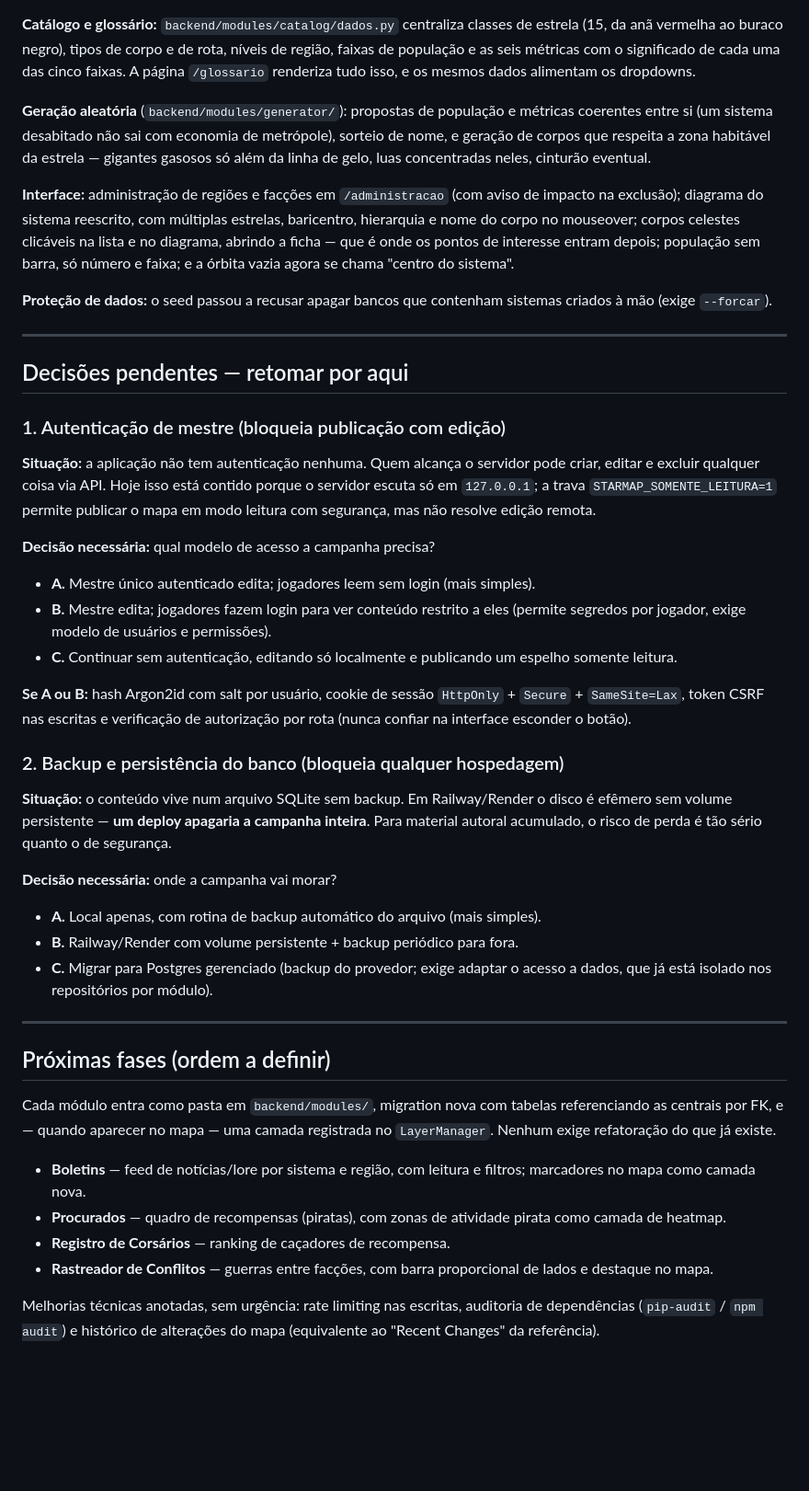
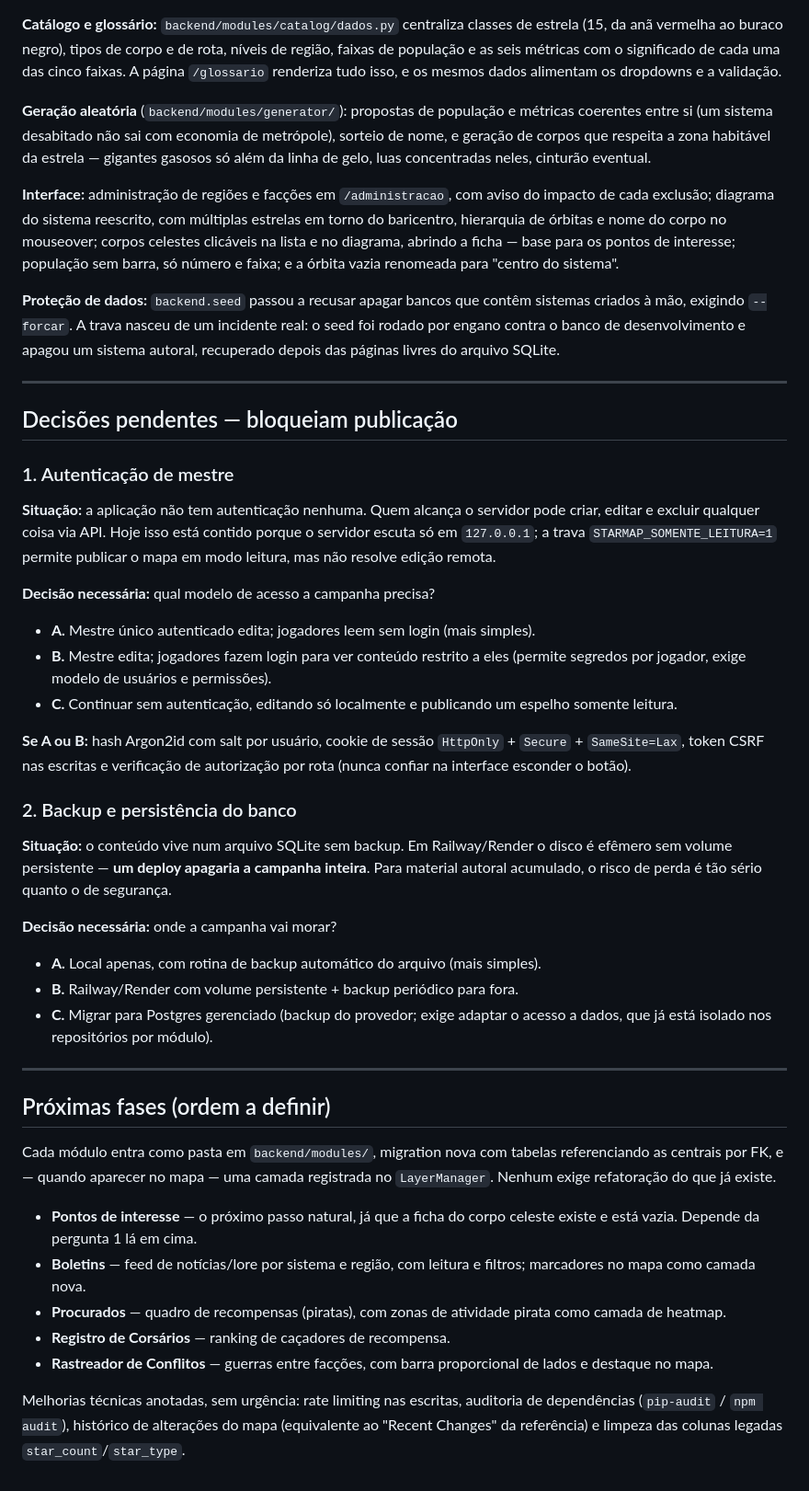
Before and after one commit to oscarothon/starmap-rpg, a Markdown page: PLANNING.md, the part around one of its changes. Shown at 92% size. GitHub-like rendering; blank space fills up the shorter version.

```diff
--- a/PLANNING.md
+++ b/PLANNING.md
@@ -68,36 +95,37 @@ real de órbitas. As colunas `star_count`/`star_type` viraram legado morto.
 **Catálogo e glossário:** `backend/modules/catalog/dados.py` centraliza classes
 de estrela (15, da anã vermelha ao buraco negro), tipos de corpo e de rota,
 níveis de região, faixas de população e as seis métricas com o significado de
-cada uma das cinco faixas. A página `/glossario` renderiza tudo isso, e os
-mesmos dados alimentam os dropdowns.
+cada uma das cinco faixas. A página `/glossario` renderiza tudo isso, e os mesmos
+dados alimentam os dropdowns e a validação.
 
 **Geração aleatória** (`backend/modules/generator/`): propostas de população e
 métricas coerentes entre si (um sistema desabitado não sai com economia de
-metrópole), sorteio de nome, e geração de corpos que respeita a zona habitável
-da estrela — gigantes gasosos só além da linha de gelo, luas concentradas neles,
+metrópole), sorteio de nome, e geração de corpos que respeita a zona habitável da
+estrela — gigantes gasosos só além da linha de gelo, luas concentradas neles,
 cinturão eventual.
 
-**Interface:** administração de regiões e facções em `/administracao` (com aviso
-de impacto na exclusão); diagrama do sistema reescrito, com múltiplas estrelas,
-baricentro, hierarquia e nome do corpo no mouseover; corpos celestes clicáveis
-na lista e no diagrama, abrindo a ficha — que é onde os pontos de interesse
-entram depois; população sem barra, só número e faixa; e a órbita vazia agora se
-chama "centro do sistema".
+**Interface:** administração de regiões e facções em `/administracao`, com aviso
+do impacto de cada exclusão; diagrama do sistema reescrito, com múltiplas
+estrelas em torno do baricentro, hierarquia de órbitas e nome do corpo no
+mouseover; corpos celestes clicáveis na lista e no diagrama, abrindo a ficha —
+base para os pontos de interesse; população sem barra, só número e faixa; e a
+órbita vazia renomeada para "centro do sistema".
 
-**Proteção de dados:** o seed passou a recusar apagar bancos que contenham
-sistemas criados à mão (exige `--forcar`).
+**Proteção de dados:** `backend.seed` passou a recusar apagar bancos que contêm
+sistemas criados à mão, exigindo `--forcar`. A trava nasceu de um incidente real:
+o seed foi rodado por engano contra o banco de desenvolvimento e apagou um
+sistema autoral, recuperado depois das páginas livres do arquivo SQLite.
 
 ---
 
-## Decisões pendentes — retomar por aqui
+## Decisões pendentes — bloqueiam publicação
 
-### 1. Autenticação de mestre (bloqueia publicação com edição)
+### 1. Autenticação de mestre
 
 **Situação:** a aplicação não tem autenticação nenhuma. Quem alcança o servidor
 pode criar, editar e excluir qualquer coisa via API. Hoje isso está contido
 porque o servidor escuta só em `127.0.0.1`; a trava `STARMAP_SOMENTE_LEITURA=1`
-permite publicar o mapa em modo leitura com segurança, mas não resolve edição
-remota.
+permite publicar o mapa em modo leitura, mas não resolve edição remota.
 
 **Decisão necessária:** qual modelo de acesso a campanha precisa?
 - **A.** Mestre único autenticado edita; jogadores leem sem login (mais simples).
@@ -110,12 +138,12 @@ remota.
 `HttpOnly` + `Secure` + `SameSite=Lax`, token CSRF nas escritas e verificação de
 autorização por rota (nunca confiar na interface esconder o botão).
 
-### 2. Backup e persistência do banco (bloqueia qualquer hospedagem)
+### 2. Backup e persistência do banco
 
 **Situação:** o conteúdo vive num arquivo SQLite sem backup. Em Railway/Render o
 disco é efêmero sem volume persistente — **um deploy apagaria a campanha
-inteira**. Para material autoral acumulado, o risco de perda é tão sério quanto
-o de segurança.
+inteira**. Para material autoral acumulado, o risco de perda é tão sério quanto o
+de segurança.
 
 **Decisão necessária:** onde a campanha vai morar?
 - **A.** Local apenas, com rotina de backup automático do arquivo (mais simples).
@@ -131,6 +159,8 @@ Cada módulo entra como pasta em `backend/modules/`, migration nova com tabelas
 referenciando as centrais por FK, e — quando aparecer no mapa — uma camada
 registrada no `LayerManager`. Nenhum exige refatoração do que já existe.
 
+- **Pontos de interesse** — o próximo passo natural, já que a ficha do corpo
+  celeste existe e está vazia. Depende da pergunta 1 lá em cima.
 - **Boletins** — feed de notícias/lore por sistema e região, com leitura e
   filtros; marcadores no mapa como camada nova.
 - **Procurados** — quadro de recompensas (piratas), com zonas de atividade
@@ -140,5 +170,6 @@ registrada no `LayerManager`. Nenhum exige refatoração do que já existe.
   lados e destaque no mapa.
 
 Melhorias técnicas anotadas, sem urgência: rate limiting nas escritas, auditoria
-de dependências (`pip-audit` / `npm audit`) e histórico de alterações do mapa
-(equivalente ao "Recent Changes" da referência).
+de dependências (`pip-audit` / `npm audit`), histórico de alterações do mapa
+(equivalente ao "Recent Changes" da referência) e limpeza das colunas legadas
+`star_count`/`star_type`.
```
Also changed, not shown: other parts of PLANNING.md (+55 -28 lines), README.md (+38 -7 lines).
